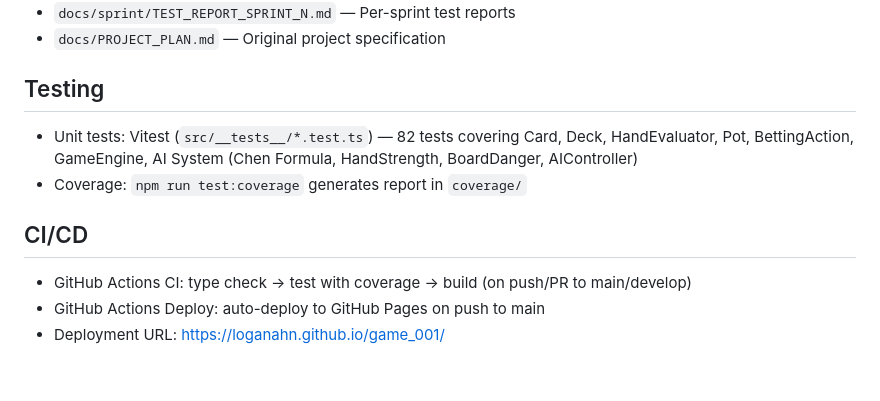
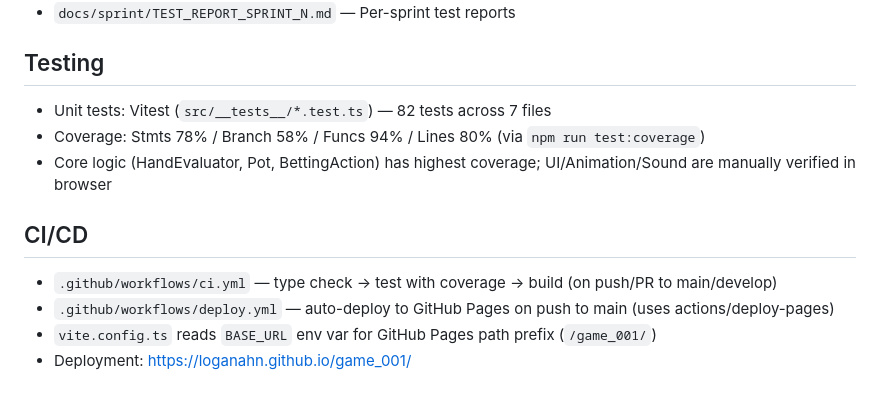
Before and after one commit to LoganAhn/game_001, a Markdown page: CLAUDE.md, the part around one of its changes. Drawn GitHub-style.

```diff
--- a/CLAUDE.md
+++ b/CLAUDE.md
@@ -55,13 +75,14 @@ The game loop is async/await-based. Human player turns create a Promise resolved
 - `docs/sprint/TEST_REPORT_SPRINT_N.md` — Per-sprint test reports
-- `docs/PROJECT_PLAN.md` — Original project specification
 
 ## Testing
 
-- Unit tests: Vitest (`src/__tests__/*.test.ts`) — 82 tests covering Card, Deck, HandEvaluator, Pot, BettingAction, GameEngine, AI System (Chen Formula, HandStrength, BoardDanger, AIController)
-- Coverage: `npm run test:coverage` generates report in `coverage/`
+- Unit tests: Vitest (`src/__tests__/*.test.ts`) — 82 tests across 7 files
+- Coverage: Stmts 78% / Branch 58% / Funcs 94% / Lines 80% (via `npm run test:coverage`)
+- Core logic (HandEvaluator, Pot, BettingAction) has highest coverage; UI/Animation/Sound are manually verified in browser
 
 ## CI/CD
 
-- GitHub Actions CI: type check → test with coverage → build (on push/PR to main/develop)
-- GitHub Actions Deploy: auto-deploy to GitHub Pages on push to main
-- Deployment URL: https://loganahn.github.io/game_001/
+- `.github/workflows/ci.yml` — type check → test with coverage → build (on push/PR to main/develop)
+- `.github/workflows/deploy.yml` — auto-deploy to GitHub Pages on push to main (uses actions/deploy-pages)
+- `vite.config.ts` reads `BASE_URL` env var for GitHub Pages path prefix (`/game_001/`)
+- Deployment: <https://loganahn.github.io/game_001/>
```
Also changed, not shown: other parts of CLAUDE.md (+36 -16 lines).
